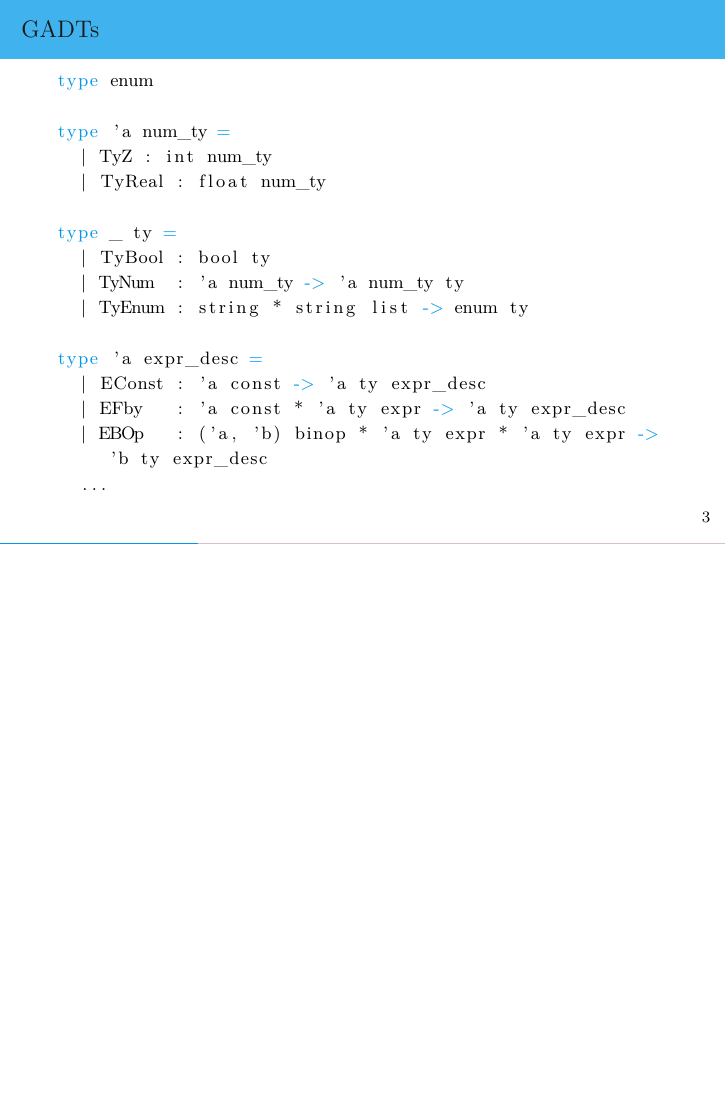
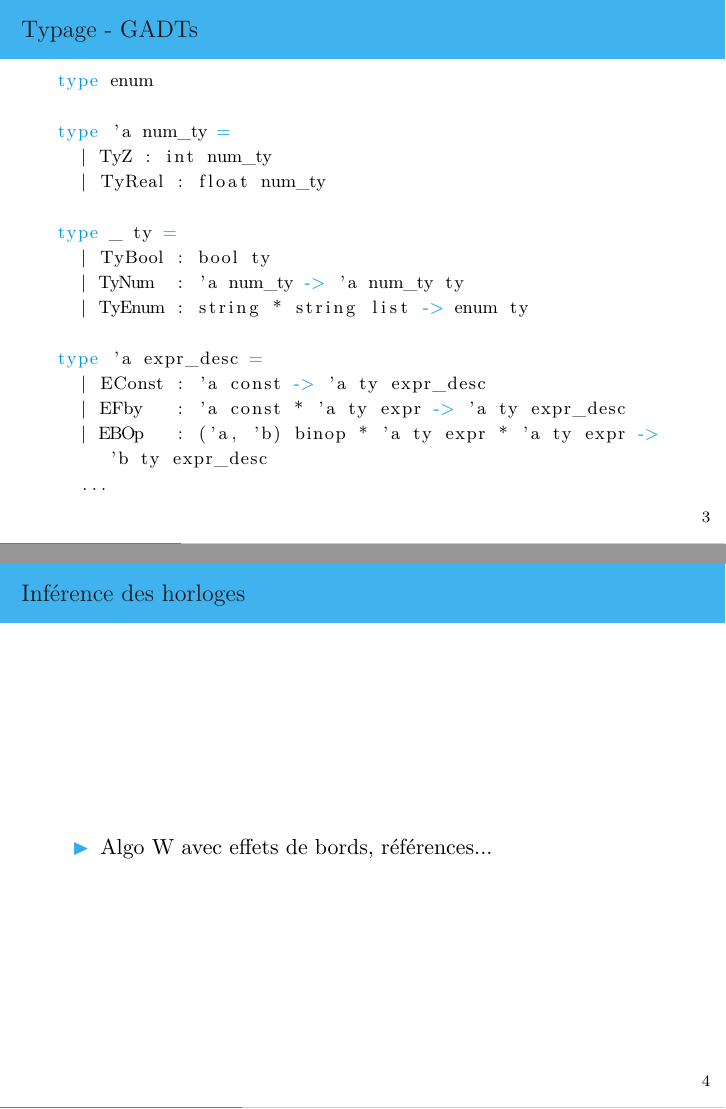
Before and after one commit to Kerl13/rustre, LaTeX slides (doc/slides/rustre_slides.tex): page 4 of 14 before the commit and pages 4 and 5 of 15 after it, the two joined at a grey line, the shorter picture padded with empty space. Compiled offline with XeLaTeX; a missing font is replaced by an installed copy or a similar font.

Commit message:
slides: useless \section removed

```diff
--- a/doc/slides/rustre_slides.tex
+++ b/doc/slides/rustre_slides.tex
@@ -185,8 +185,7 @@
   Blah
 \end{frame}
 
-\section{Typage}
-\subsection{GADTs}
+\subsection{Typage - GADTs}
 \begin{frame}[fragile]{\null}
   \begin{lstlisting}[language=caml]
 type enum
@@ -208,7 +207,13 @@ type 'a expr_desc =
   \end{lstlisting}
 \end{frame}
 
-\section{Inférence des horloges}
+\subsection{Inférence des horloges}
+\begin{frame}[fragile]{\null}
+  \begin{itemize}
+  \item Algo W avec effets de bords, références...
+  \end{itemize}
+\end{frame}
+
 \subsection{Exemple d'horloge polymorphe}
 \begin{frame}[fragile]{\null}
   \begin{columns}
```
Also changed, not shown: doc/slides/rustre_slides.tex (7 more changed lines).
